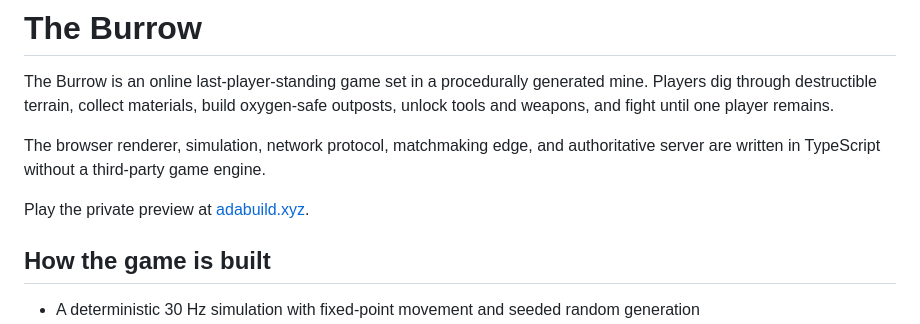
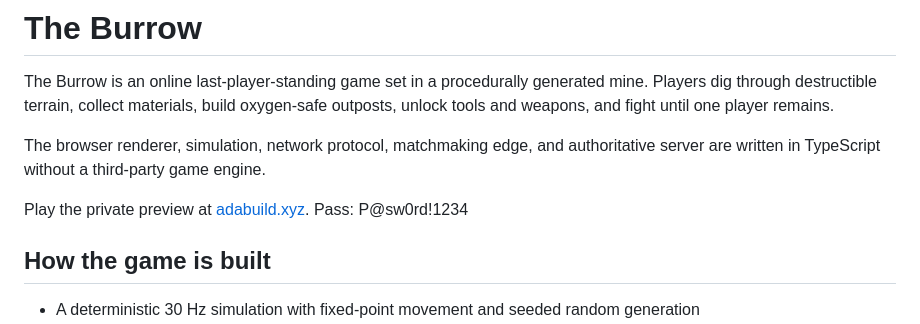
Before and after one commit to floridomeacci/theBurrowClient, a Markdown page: README.md, the part around the change. Drawn GitHub-style.

```diff
--- a/README.md
+++ b/README.md
@@ -4,7 +4,7 @@ The Burrow is an online last-player-standing game set in a procedurally generate
 
 The browser renderer, simulation, network protocol, matchmaking edge, and authoritative server are written in TypeScript without a third-party game engine.
 
-Play the private preview at [adabuild.xyz](https://adabuild.xyz).
+Play the private preview at [adabuild.xyz](https://adabuild.xyz). Pass: P@sw0rd!1234
 
 ## How the game is built
 
```
